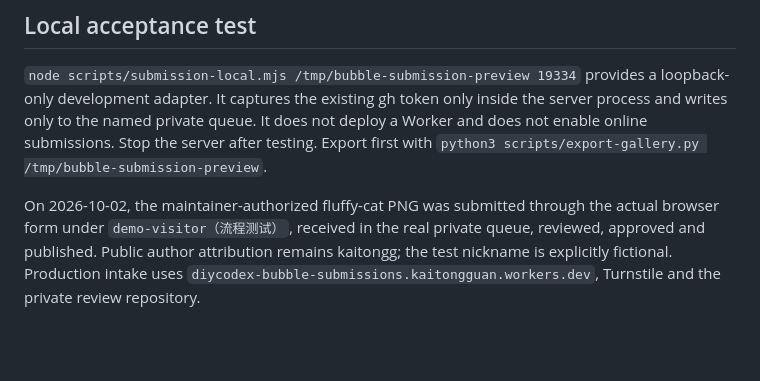
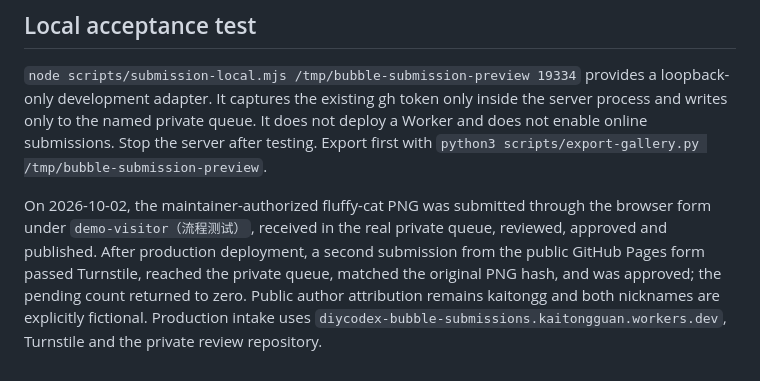
Before and after one commit to Coiggahou2002/DIYcodex-bubble, a Markdown page: community/DEPLOYMENT.md, the part around the change. GitHub-like rendering; blank space fills up the shorter version.

Commit message:
Document production submission acceptance

```diff
--- a/community/DEPLOYMENT.md
+++ b/community/DEPLOYMENT.md
@@ -28,4 +28,4 @@ Requires the maintainer's normal `gh` login. List prints pendingCount; rejected/
 
 `node scripts/submission-local.mjs /tmp/bubble-submission-preview 19334` provides a loopback-only development adapter. It captures the existing gh token only inside the server process and writes only to the named private queue. It does not deploy a Worker and does not enable online submissions. Stop the server after testing. Export first with `python3 scripts/export-gallery.py /tmp/bubble-submission-preview`.
 
-On 2026-10-02, the maintainer-authorized fluffy-cat PNG was submitted through the actual browser form under `demo-visitor（流程测试）`, received in the real private queue, reviewed, approved and published. Public author attribution remains kaitongg; the test nickname is explicitly fictional. Production intake uses `diycodex-bubble-submissions.kaitongguan.workers.dev`, Turnstile and the private review repository.
+On 2026-10-02, the maintainer-authorized fluffy-cat PNG was submitted through the browser form under `demo-visitor（流程测试）`, received in the real private queue, reviewed, approved and published. After production deployment, a second submission from the public GitHub Pages form passed Turnstile, reached the private queue, matched the original PNG hash, and was approved; the pending count returned to zero. Public author attribution remains kaitongg and both nicknames are explicitly fictional. Production intake uses `diycodex-bubble-submissions.kaitongguan.workers.dev`, Turnstile and the private review repository.
```
